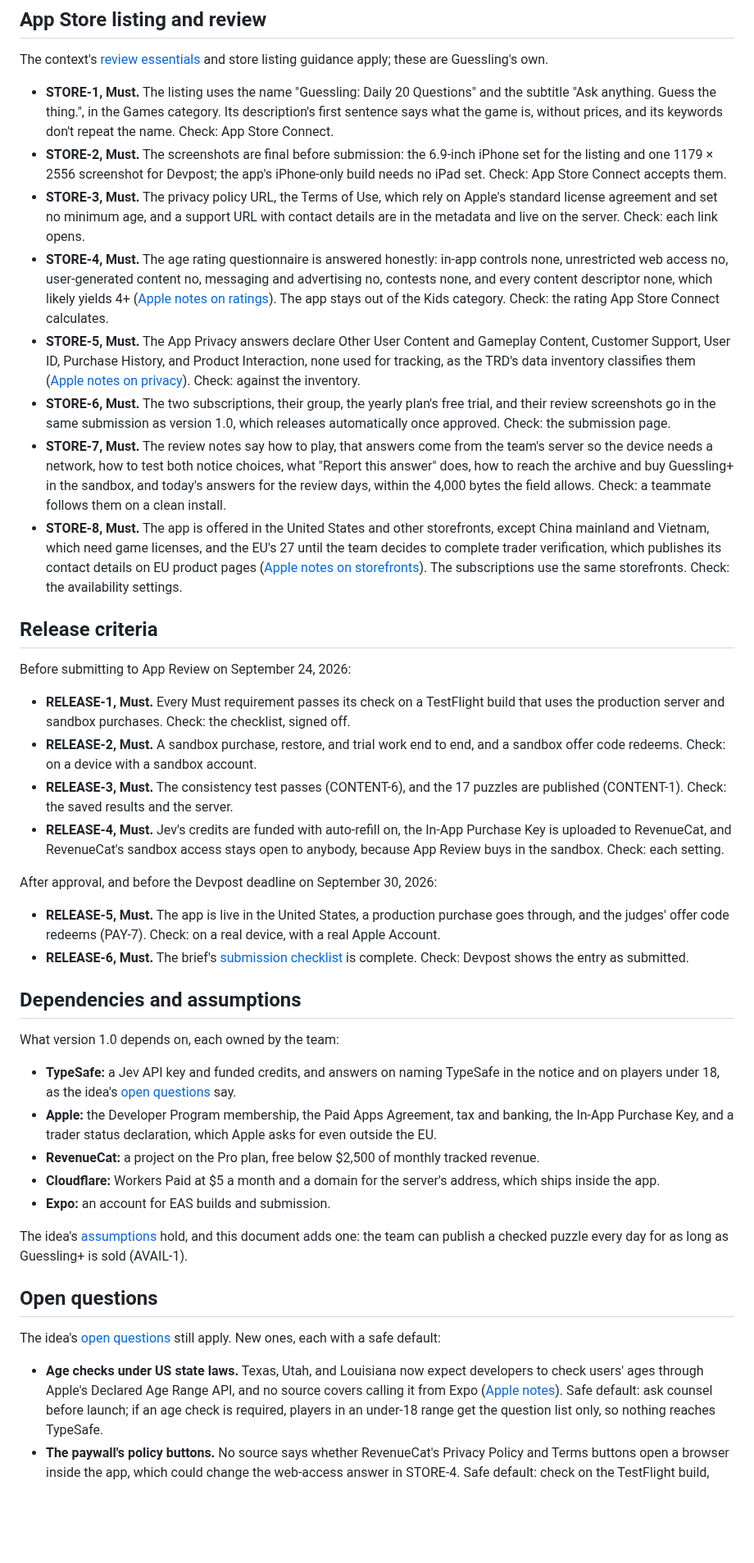
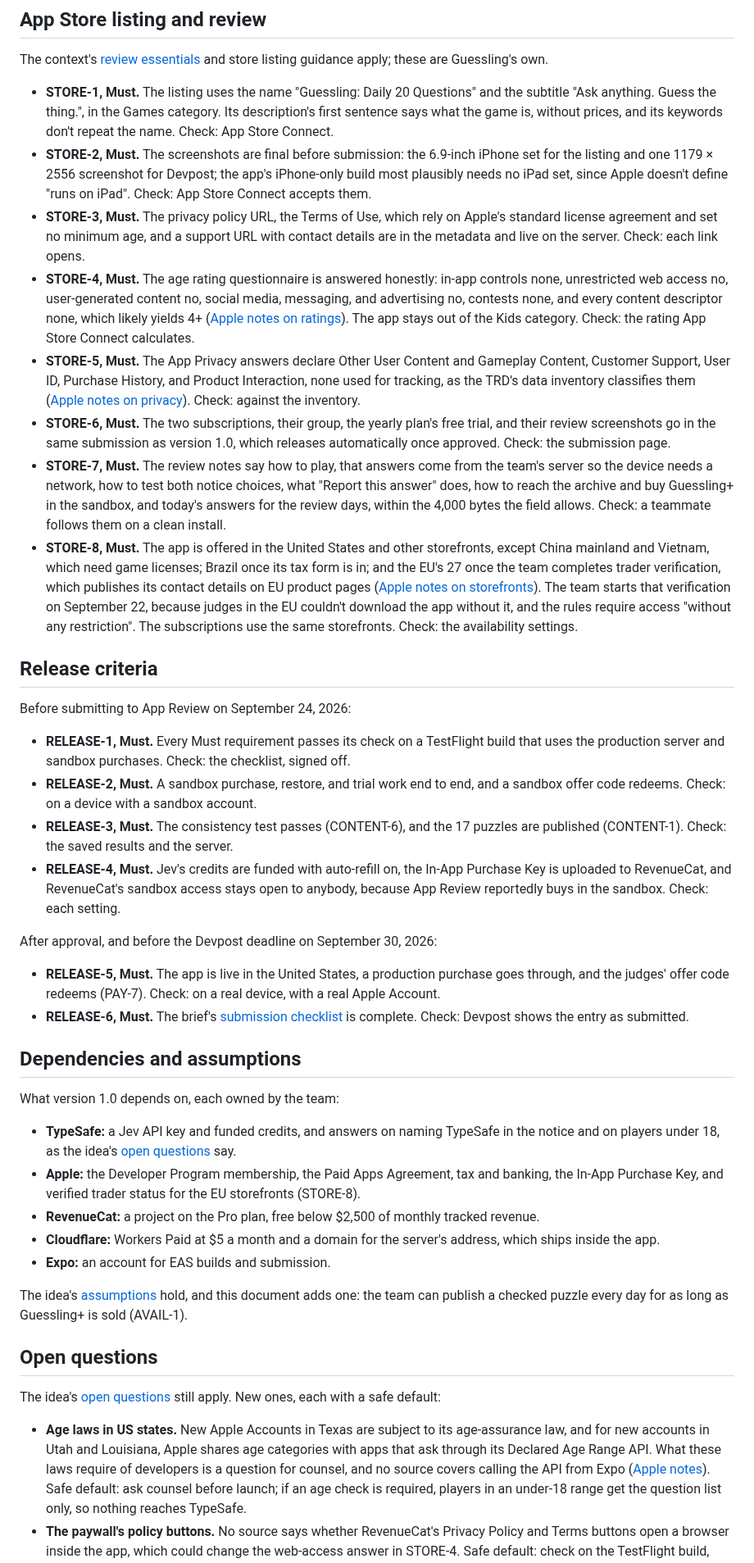
Before and after one commit to RevenueCat-M1KU/RevenueCat, a Markdown page: docs/PRD.md, the part around one of its changes. Shown at 82% size. GitHub-like rendering; blank space fills up the shorter version.

```diff
--- a/docs/PRD.md
+++ b/docs/PRD.md
@@ -571,15 +577,16 @@ apply; these are Guessling's own.
   prices, and its keywords don't repeat the name. Check: App Store Connect.
 - **STORE-2, Must.** The screenshots are final before submission: the
   6.9-inch iPhone set for the listing and one 1179 × 2556 screenshot for
-  Devpost; the app's iPhone-only build needs no iPad set. Check: App Store
-  Connect accepts them.
+  Devpost; the app's iPhone-only build most plausibly needs no iPad set,
+  since Apple doesn't define "runs on iPad". Check: App Store Connect
+  accepts them.
 - **STORE-3, Must.** The privacy policy URL, the Terms of Use, which rely on
   Apple's standard license agreement and set no minimum age, and a support
   URL with contact details are in the metadata and live on the server.
   Check: each link opens.
-- **STORE-4, Must.** The age rating questionnaire is answered honestly:
-  in-app controls none, unrestricted web access no, user-generated content
-  no, messaging and advertising no, contests none, and every content
+- **STORE-4, Must.** The age rating questionnaire is answered honestly: in-app
+  controls none, unrestricted web access no, user-generated content no, social
+  media, messaging, and advertising no, contests none, and every content
   descriptor none, which likely yields 4+
   ([Apple notes on ratings][apple-rating]). The app stays out of the Kids
   category. Check: the rating App Store Connect calculates.
@@ -599,11 +606,14 @@ apply; these are Guessling's own.
   days, within the 4,000 bytes the field allows. Check: a teammate follows
   them on a clean install.
 - **STORE-8, Must.** The app is offered in the United States and other
-  storefronts, except China mainland and Vietnam, which need game licenses,
-  and the EU's 27 until the team decides to complete trader verification,
-  which publishes its contact details on EU product pages
-  ([Apple notes on storefronts][apple-eu]). The subscriptions use the same
-  storefronts. Check: the availability settings.
+  storefronts, except China mainland and Vietnam, which need game licenses;
+  Brazil once its tax form is in; and the EU's 27 once the team completes
+  trader verification, which publishes its contact details on EU product
+  pages ([Apple notes on storefronts][apple-eu]). The team starts that
+  verification on September 22, because judges in the EU couldn't
+  download the app without it, and the rules require access "without any
+  restriction". The subscriptions use the same storefronts. Check: the
+  availability settings.
 
 [ctx-apple]: /docs/CONTEXT.md#apple-app-store-review-essentials
 [apple-rating]: /docs/research/apple-requirements.md#questionnaire-answers-for-guessling
@@ -625,7 +635,8 @@ Before submitting to App Review on September 24, 2026:
   server.
 - **RELEASE-4, Must.** Jev's credits are funded with auto-refill on, the
   In-App Purchase Key is uploaded to RevenueCat, and RevenueCat's sandbox
-  access stays open to anybody, because App Review buys in the sandbox.
+  access stays open to anybody, because App Review reportedly buys in the
+  sandbox.
   Check: each setting.
 
 After approval, and before the Devpost deadline on September 30, 2026:
@@ -646,8 +657,8 @@ What version 1.0 depends on, each owned by the team:
   TypeSafe in the notice and on players under 18, as the idea's
   [open questions][idea-open] say.
 - **Apple:** the Developer Program membership, the Paid Apps Agreement, tax
-  and banking, the In-App Purchase Key, and a trader status declaration,
-  which Apple asks for even outside the EU.
+  and banking, the In-App Purchase Key, and verified trader status for the
+  EU storefronts (STORE-8).
 - **RevenueCat:** a project on the Pro plan, free below $2,500 of monthly
   tracked revenue.
 - **Cloudflare:** Workers Paid at $5 a month and a domain for the server's
@@ -665,9 +676,11 @@ sold (AVAIL-1).
 The idea's [open questions][idea-open-q] still apply. New ones, each with a
 safe default:
 
-- **Age checks under US state laws.** Texas, Utah, and Louisiana now expect
-  developers to check users' ages through Apple's Declared Age Range API,
-  and no source covers calling it from Expo
+- **Age laws in US states.** New Apple Accounts in Texas are subject to its
+  age-assurance law, and for new accounts in Utah and Louisiana, Apple
+  shares age categories with apps that ask through its Declared Age Range
+  API. What these laws require of developers is a question for counsel, and
+  no source covers calling the API from Expo
   ([Apple notes][apple-age-laws]). Safe default: ask counsel before launch;
   if an age check is required, players in an under-18 range get the
   question list only, so nothing reaches TypeSafe.
```
Also changed, not shown: other parts of docs/PRD.md (+23 -17 lines), 1 other file.
